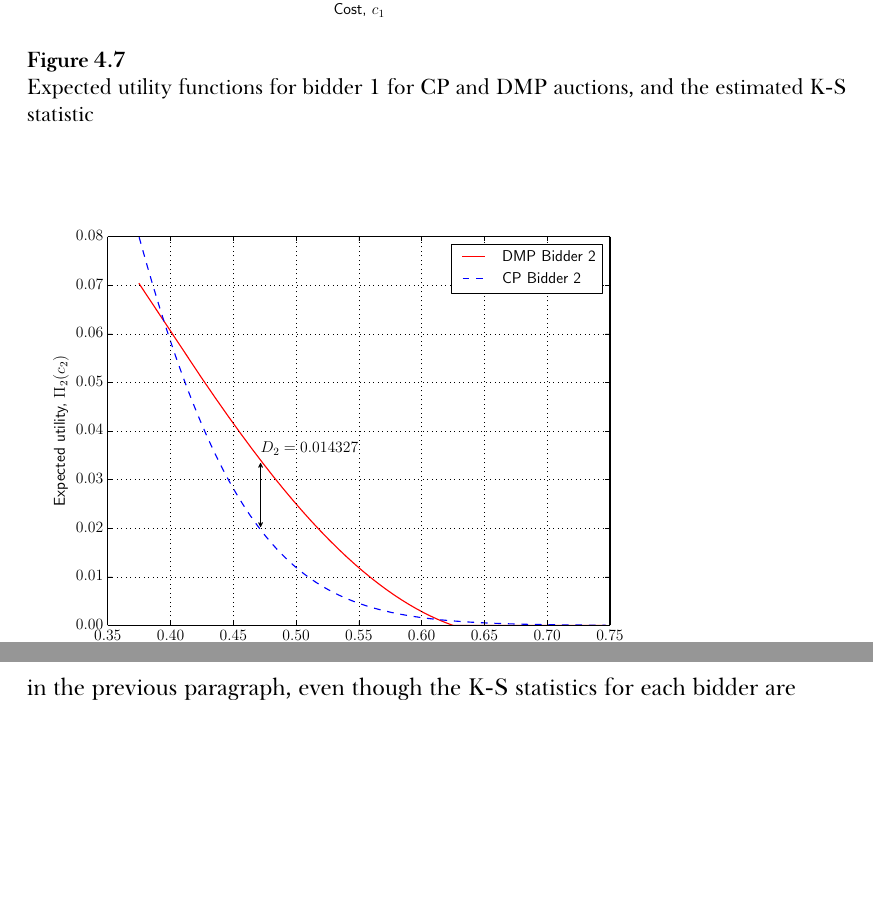
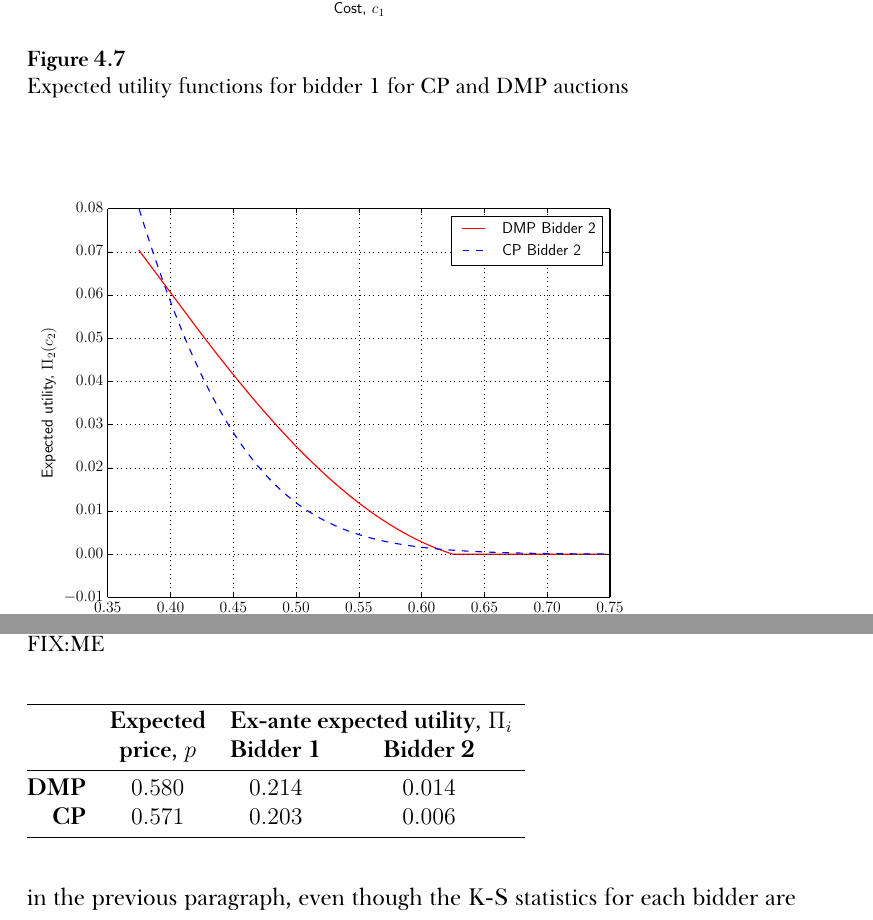
Before and after one commit to kubkon/Thesis, a LaTeX thesis (Thesis.tex, which reads Approximation/Approximation.tex): two parts of pages 98 and 100 of 110, joined at a grey line, cut so that both start at the same text, the shorter picture padded with empty space. Compiled offline with XeLaTeX; a missing font is replaced by an installed copy or a similar font.

Commit message:
Update exp utility figures and add table with results.

```diff
--- a/Approximation/Approximation.tex
+++ b/Approximation/Approximation.tex
@@ -274,7 +274,7 @@ Table~\ref{tab:test_truncated_normal_params_approximation} summarizes the numeri
 
 \begin{figure}[p!]
   \includegraphics[width=\figsize]{Approximation/Figures/test_compare_bidder_1}
-  \caption{Expected utility functions for bidder 1 for CP and DMP auctions, and the estimated K-S statistic}
+  \caption{Expected utility functions for bidder 1 for CP and DMP auctions}
   \label{fig:test_compare_bidder_1_approximation}
   \vspace{10mm}
   \includegraphics[width=\figsize]{Approximation/Figures/test_compare_bidder_2}
@@ -306,6 +306,21 @@ for all $i\in N$ where $b_i$ is the equilibrium bidding function. The ex-ante ex
 for all $i\in N$ where $F_i$ is distribution function of costs for bidder $i$. In other words, the ex-ante expected utility can be thought of as the average expected utility for each bidder for each considered bidding scenario, and it follows from the definition of ex-ante expected payments in a standard first-price auction put forward by Krishna~\cite{Krishna10} (cf.~Section 2.4 Revenue Comparison in~\cite{Krishna10}).
 
 Before presenting the results of approximations, consider the numerical example from the previous section. Figure~\ref{fig:test_compare_bidder_1_approximation} depicts the expected utility function for bidder 1 for both auctions, and similarly, Figure~\ref{fig:test_compare_bidder_2_approximation} for bidder 2. The K-S statistic for bidder 1 is equal to, $D_1=0.018272$, while bidder 2, $D_2=0.014327$. It is worth noting that the domains for the expected utility functions of each bidder in both auctions are equal. Furthermore, due to the nature of the FSM method, the generated solutions are described in terms of a discrete set points, and therefore, in the implementation of the described methodology, the generated set of expected utilities is interpolated before the K-S statistics are evaluated (see Appendix~\ref{cha:numerical_software} for more details on the implementation of the described methodology).
+
+\begin{table}[t]
+  \caption{FIX:ME}
+  \vspace{0.5cm}
+  \begin{tabular*}{0.5\columnwidth}[L]{@{\extracolsep{\fill}}r c c c}
+    \hlx{vhv}
+    & \textbf{Expected}   & \multicolumn{2}{c}{\textbf{Ex-ante expected utility}, $\Pi_i$}\\
+    & \textbf{price}, $p$ & \textbf{Bidder 1} & \textbf{Bidder 2}\\
+    \hlx{vhv}
+    \textbf{DMP} & $0.580$ & $0.214$ & $0.014$\\
+    \textbf{CP} & $0.571$ & $0.203$ & $0.006$\\
+    \hlx{vhs}
+  \end{tabular*}
+  \label{tab:test_results_approximation}
+\end{table}
 
 It is difficult to judge by the value of the K-S statistic how erroneous the approximation for each bidder is. For instance, in the numerical example discussed in the previous paragraph, even though the K-S statistics for each bidder are close in value, the statistic itself does not capture its value relative to the benchmark expected utility's range of values for the bidder; that is, the range of the expected utility for bidder 1 in the benchmark (DMP) auction extends from approximately $0.05$ to $0.38$ (cf.~Figure~\ref{fig:test_compare_bidder_1_approximation}), while for bidder 2 from $0$ to $0.07$ (cf.~Figure~\ref{fig:test_compare_bidder_2_approximation}). It is, therefore, clear that, even though the K-S statistics are close in value, the approximation error for bidder 1 is much smaller than for bidder 2. To account for this fact, we define the relative error of the approximation as
 \begin{equation}
```
Also changed, not shown: Approximation/Figures/test_compare_bidder_1.pdf, Approximation/Figures/test_compare_bidder_2.pdf, Approximation/Approximation.tex (2 more changed lines).
